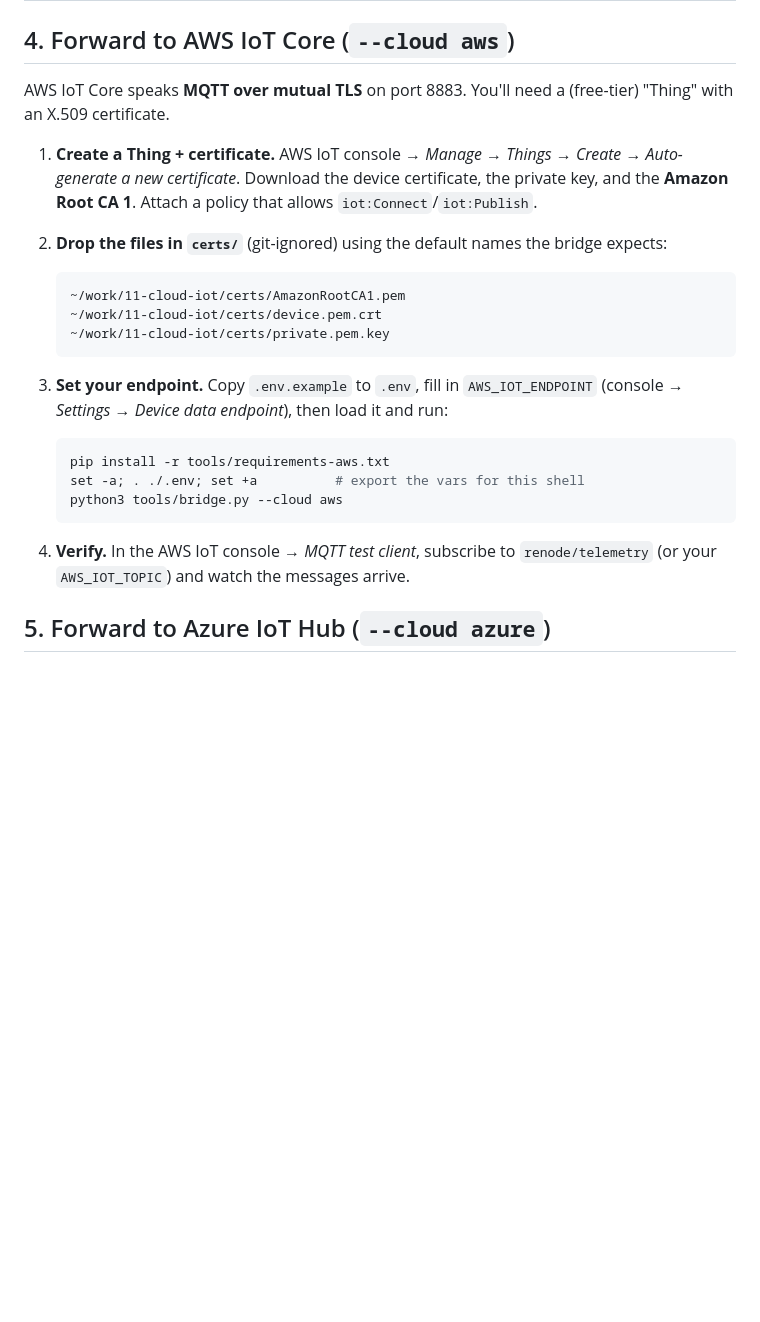
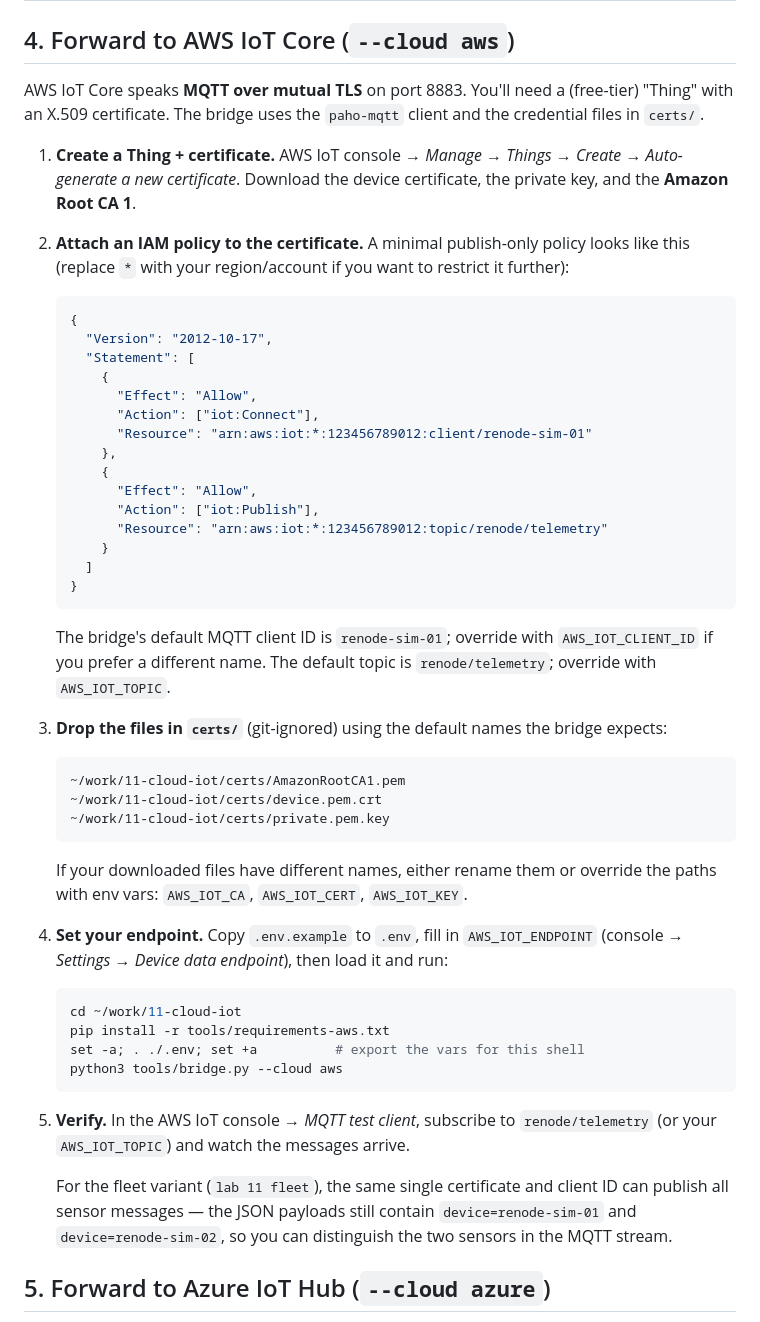
Before and after one commit to prag79/renode-lab, a Markdown page: labs/11-cloud-iot/README.md, the part around the change. Rendered like a GitHub page; blank space fills up the shorter version.

Commit message:
lab 11: update AWS IoT Core section with concrete policy and env vars
Refresh section 4 of the README with:
- a concrete IAM policy JSON example for iot:Connect/iot:Publish
- mention of AWS_IOT_CLIENT_ID and AWS_IOT_TOPIC overrides
- note that cert paths can be overridden via AWS_IOT_CA/CERT/KEY
- a fleet-mode note explaining one certificate publishes all sensors
- cd into the work tree before running the bridge

Co-authored-by: Cursor <cursoragent@cursor.com>

````diff
--- a/labs/11-cloud-iot/README.md
+++ b/labs/11-cloud-iot/README.md
@@ -134,13 +134,40 @@ cloud broker with credentials that never touch the firmware.
 ## 4. Forward to AWS IoT Core (`--cloud aws`)
 
 AWS IoT Core speaks **MQTT over mutual TLS** on port 8883. You'll need a
-(free-tier) "Thing" with an X.509 certificate.
+(free-tier) "Thing" with an X.509 certificate. The bridge uses the
+`paho-mqtt` client and the credential files in `certs/`.
 
 1. **Create a Thing + certificate.** AWS IoT console → *Manage → Things →
    Create* → *Auto-generate a new certificate*. Download the device
-   certificate, the private key, and the **Amazon Root CA 1**. Attach a
-   policy that allows `iot:Connect`/`iot:Publish`.
-2. **Drop the files in `certs/`** (git-ignored) using the default names
+   certificate, the private key, and the **Amazon Root CA 1**.
+
+2. **Attach an IAM policy to the certificate.** A minimal publish-only
+   policy looks like this (replace `*` with your region/account if you
+   want to restrict it further):
+
+   ```json
+   {
+     "Version": "2012-10-17",
+     "Statement": [
+       {
+         "Effect": "Allow",
+         "Action": ["iot:Connect"],
+         "Resource": "arn:aws:iot:*:123456789012:client/renode-sim-01"
+       },
+       {
+         "Effect": "Allow",
+         "Action": ["iot:Publish"],
+         "Resource": "arn:aws:iot:*:123456789012:topic/renode/telemetry"
+       }
+     ]
+   }
+   ```
+
+   The bridge's default MQTT client ID is `renode-sim-01`; override with
+   `AWS_IOT_CLIENT_ID` if you prefer a different name. The default topic is
+   `renode/telemetry`; override with `AWS_IOT_TOPIC`.
+
+3. **Drop the files in `certs/`** (git-ignored) using the default names
    the bridge expects:
 
    ```
@@ -149,19 +176,29 @@ AWS IoT Core speaks **MQTT over mutual TLS** on port 8883. You'll need a
    ~/work/11-cloud-iot/certs/private.pem.key
    ```
 
-3. **Set your endpoint.** Copy `.env.example` to `.env`, fill in
+   If your downloaded files have different names, either rename them or
+   override the paths with env vars: `AWS_IOT_CA`, `AWS_IOT_CERT`,
+   `AWS_IOT_KEY`.
+
+4. **Set your endpoint.** Copy `.env.example` to `.env`, fill in
    `AWS_IOT_ENDPOINT` (console → *Settings → Device data endpoint*), then
    load it and run:
 
    ```bash
+   cd ~/work/11-cloud-iot
    pip install -r tools/requirements-aws.txt
    set -a; . ./.env; set +a          # export the vars for this shell
    python3 tools/bridge.py --cloud aws
    ```
 
-4. **Verify.** In the AWS IoT console → *MQTT test client*, subscribe to
+5. **Verify.** In the AWS IoT console → *MQTT test client*, subscribe to
    `renode/telemetry` (or your `AWS_IOT_TOPIC`) and watch the messages
    arrive.
+
+   For the fleet variant (`lab 11 fleet`), the same single certificate and
+   client ID can publish all sensor messages — the JSON payloads still
+   contain `device=renode-sim-01` and `device=renode-sim-02`, so you can
+   distinguish the two sensors in the MQTT stream.
 
 ## 5. Forward to Azure IoT Hub (`--cloud azure`)
 
````
